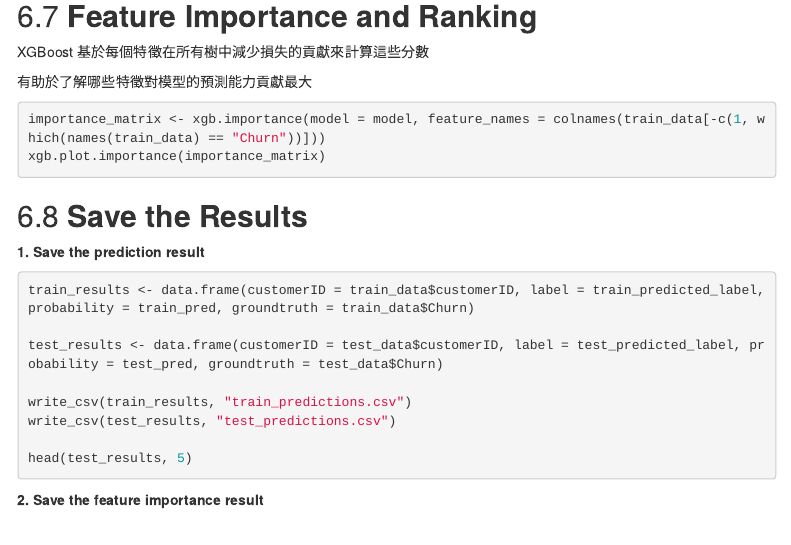
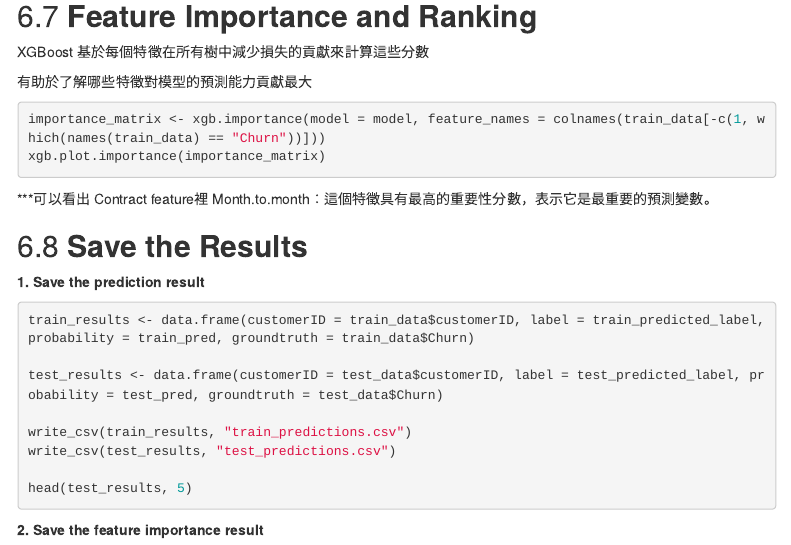
Before and after one commit to 1122-NCCU-DataScienceInService/finalproject-group1, an R Markdown document (docs/presentation.Rmd): the page in a window 1100 px wide, from 7820 px down. Rendered offline with R 4.5, knitr and Pandoc, with nearby package versions; the code chunks are not run, so their results and figures are left out; menus at the side of the page are left out.

Commit message:
Update presentation.Rmd

````diff
--- a/docs/presentation.Rmd
+++ b/docs/presentation.Rmd
@@ -561,6 +561,8 @@ importance_matrix <- xgb.importance(model = model, feature_names = colnames(trai
 xgb.plot.importance(importance_matrix)
 ```
 
+***可以看出 Contract feature裡 Month.to.month：這個特徵具有最高的重要性分數，表示它是最重要的預測變數。
+
 ## **Save the Results**
 
 **1. Save the prediction result**
````
